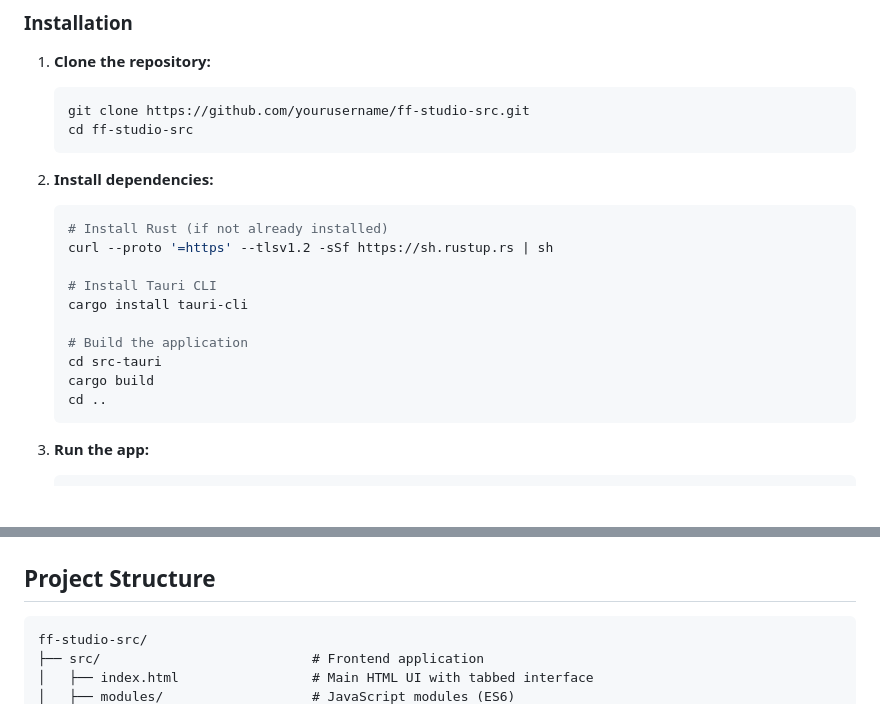
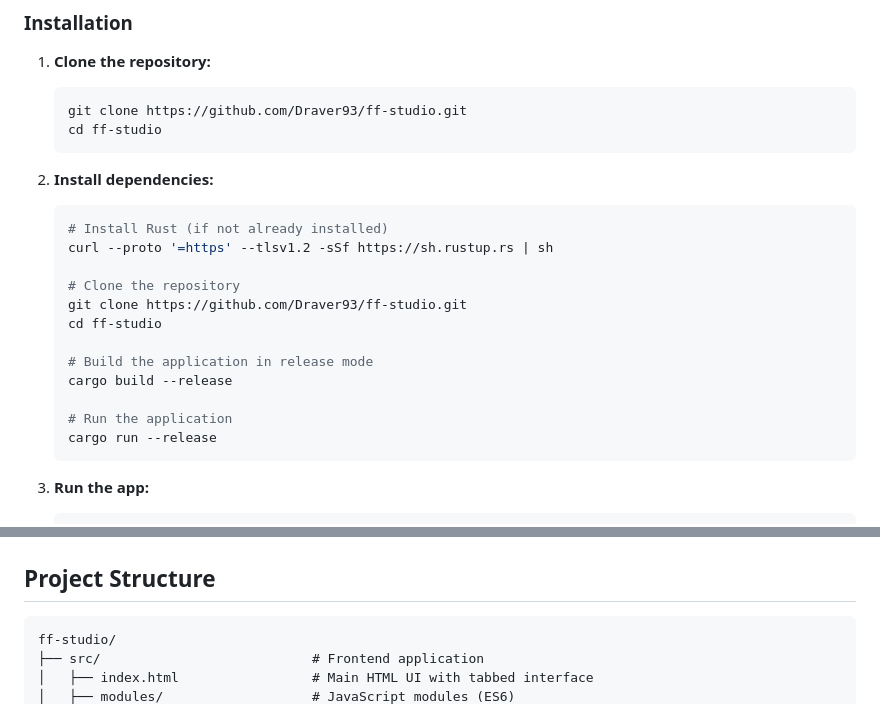
Before and after one commit to Draver93/ff-studio, a Markdown page: README.md, 2 parts joined by grey strips. Rendered like a GitHub page; blank space fills up the shorter version.

Commit message:
Updated: readme

````diff
--- a/README.md
+++ b/README.md
@@ -123,8 +123,8 @@ FFStudio is designed to make advanced FFmpeg usage accessible and visual. Instea
 
 1. **Clone the repository:**
    ```sh
-   git clone https://github.com/yourusername/ff-studio-src.git
-   cd ff-studio-src
+   git clone https://github.com/Draver93/ff-studio.git
+   cd ff-studio
    ```
 
 2. **Install dependencies:**
@@ -132,13 +132,15 @@ FFStudio is designed to make advanced FFmpeg usage accessible and visual. Instea
    # Install Rust (if not already installed)
    curl --proto '=https' --tlsv1.2 -sSf https://sh.rustup.rs | sh
 
-   # Install Tauri CLI
-   cargo install tauri-cli
+   # Clone the repository
+   git clone https://github.com/Draver93/ff-studio.git
+   cd ff-studio
 
-   # Build the application
-   cd src-tauri
-   cargo build
-   cd ..
+   # Build the application in release mode
+   cargo build --release
+
+   # Run the application
+   cargo run --release
    ```
 
 3. **Run the app:**
@@ -192,7 +194,7 @@ FFStudio is designed to make advanced FFmpeg usage accessible and visual. Instea
 ## Project Structure
 
 ```
-ff-studio-src/
+ff-studio/
 ├── src/                           # Frontend application
 │   ├── index.html                 # Main HTML UI with tabbed interface
 │   ├── modules/                   # JavaScript modules (ES6)
````
Also changed, not shown: other parts of README.md (+103 -38 lines).
